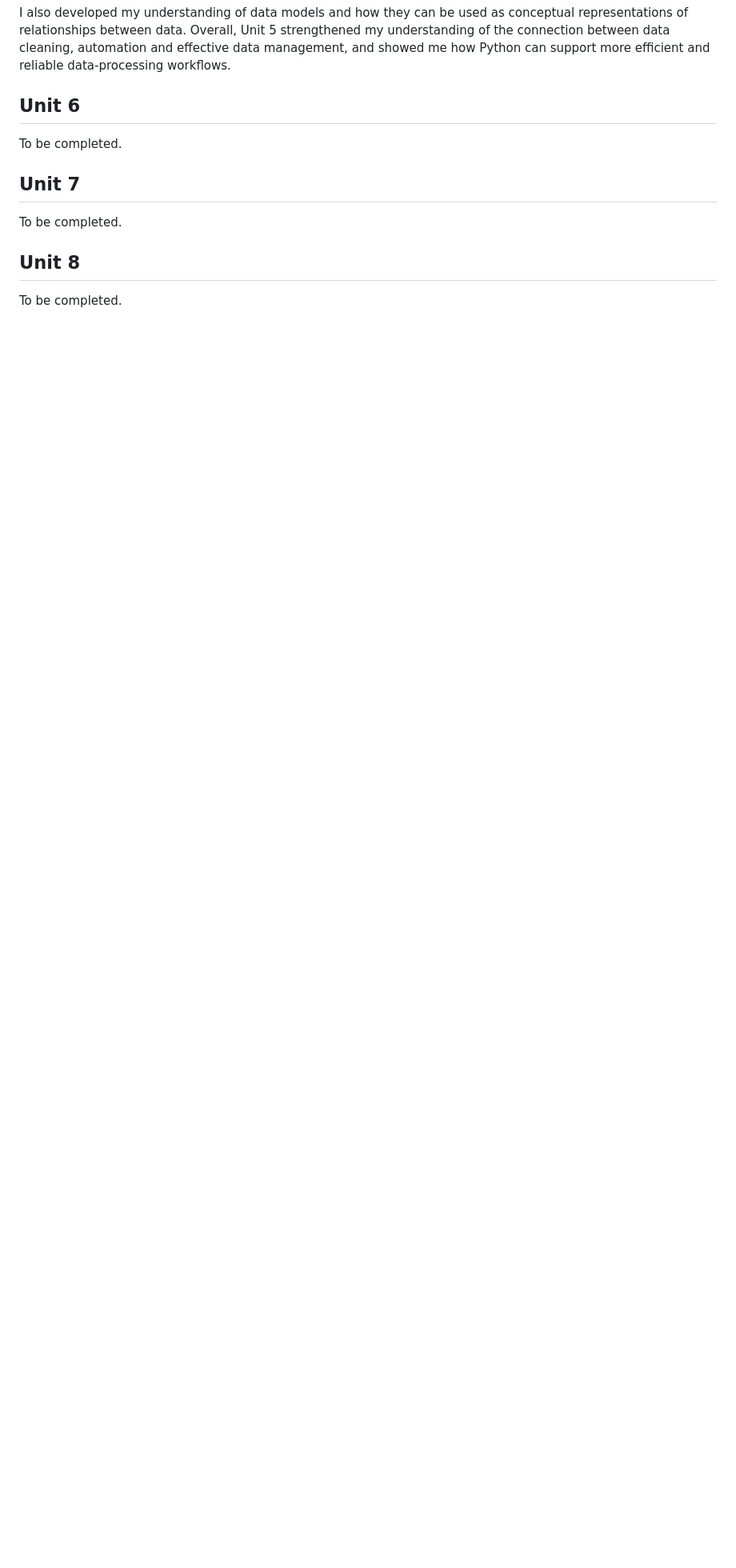
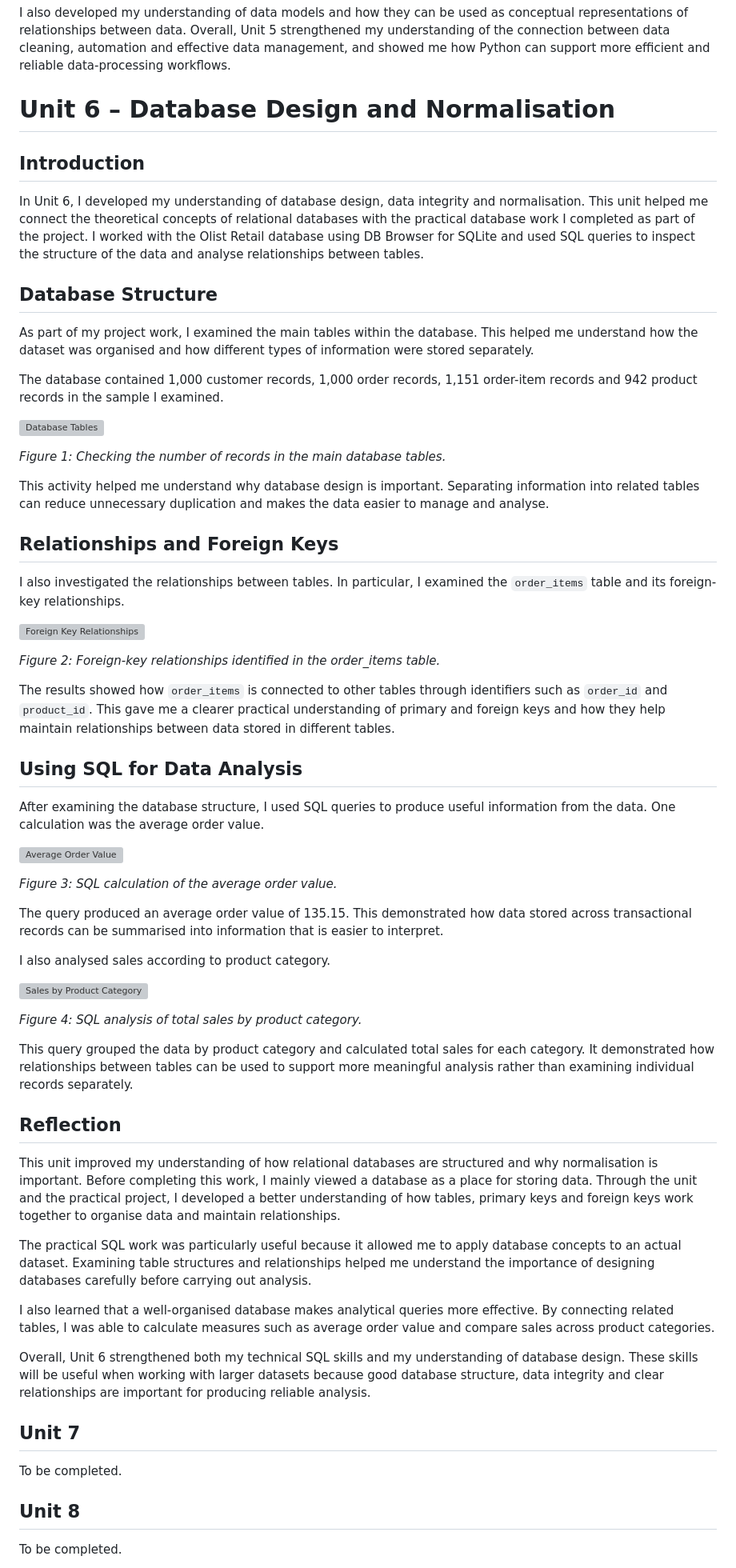
Before and after one commit to marwaalkaabi/eportfolio, a Markdown page: DecipheringBigData.md, the part around the change. Shown at 80% size. Rendered like a GitHub page; blank space fills up the shorter version; grey boxes are pictures that could not be loaded.

```diff
--- a/DecipheringBigData.md
+++ b/DecipheringBigData.md
@@ -96,9 +96,61 @@ The unit also helped me understand the importance of clearly defining the inputs
 
 I also developed my understanding of data models and how they can be used as conceptual representations of relationships between data. Overall, Unit 5 strengthened my understanding of the connection between data cleaning, automation and effective data management, and showed me how Python can support more efficient and reliable data-processing workflows.
 
-## Unit 6
+# Unit 6 – Database Design and Normalisation
 
-To be completed.
+## Introduction
+
+In Unit 6, I developed my understanding of database design, data integrity and normalisation. This unit helped me connect the theoretical concepts of relational databases with the practical database work I completed as part of the project. I worked with the Olist Retail database using DB Browser for SQLite and used SQL queries to inspect the structure of the data and analyse relationships between tables.
+
+## Database Structure
+
+As part of my project work, I examined the main tables within the database. This helped me understand how the dataset was organised and how different types of information were stored separately.
+
+The database contained 1,000 customer records, 1,000 order records, 1,151 order-item records and 942 product records in the sample I examined.
+
+![Database Tables](database_tables.png)
+
+*Figure 1: Checking the number of records in the main database tables.*
+
+This activity helped me understand why database design is important. Separating information into related tables can reduce unnecessary duplication and makes the data easier to manage and analyse.
+
+## Relationships and Foreign Keys
+
+I also investigated the relationships between tables. In particular, I examined the `order_items` table and its foreign-key relationships.
+
+![Foreign Key Relationships](foreign_key_relationships.png)
+
+*Figure 2: Foreign-key relationships identified in the order_items table.*
+
+The results showed how `order_items` is connected to other tables through identifiers such as `order_id` and `product_id`. This gave me a clearer practical understanding of primary and foreign keys and how they help maintain relationships between data stored in different tables.
+
+## Using SQL for Data Analysis
+
+After examining the database structure, I used SQL queries to produce useful information from the data. One calculation was the average order value.
+
+![Average Order Value](average_order_value.png)
+
+*Figure 3: SQL calculation of the average order value.*
+
+The query produced an average order value of 135.15. This demonstrated how data stored across transactional records can be summarised into information that is easier to interpret.
+
+I also analysed sales according to product category.
+
+![Sales by Product Category](sales_by_category.png)
+
+*Figure 4: SQL analysis of total sales by product category.*
+
+This query grouped the data by product category and calculated total sales for each category. It demonstrated how relationships between tables can be used to support more meaningful analysis rather than examining individual records separately.
+
+## Reflection
+
+This unit improved my understanding of how relational databases are structured and why normalisation is important. Before completing this work, I mainly viewed a database as a place for storing data. Through the unit and the practical project, I developed a better understanding of how tables, primary keys and foreign keys work together to organise data and maintain relationships.
+
+The practical SQL work was particularly useful because it allowed me to apply database concepts to an actual dataset. Examining table structures and relationships helped me understand the importance of designing databases carefully before carrying out analysis.
+
+I also learned that a well-organised database makes analytical queries more effective. By connecting related tables, I was able to calculate measures such as average order value and compare sales across product categories.
+
+Overall, Unit 6 strengthened both my technical SQL skills and my understanding of database design. These skills will be useful when working with larger datasets because good database structure, data integrity and clear relationships are important for producing reliable analysis.
 
 ## Unit 7
 
```
